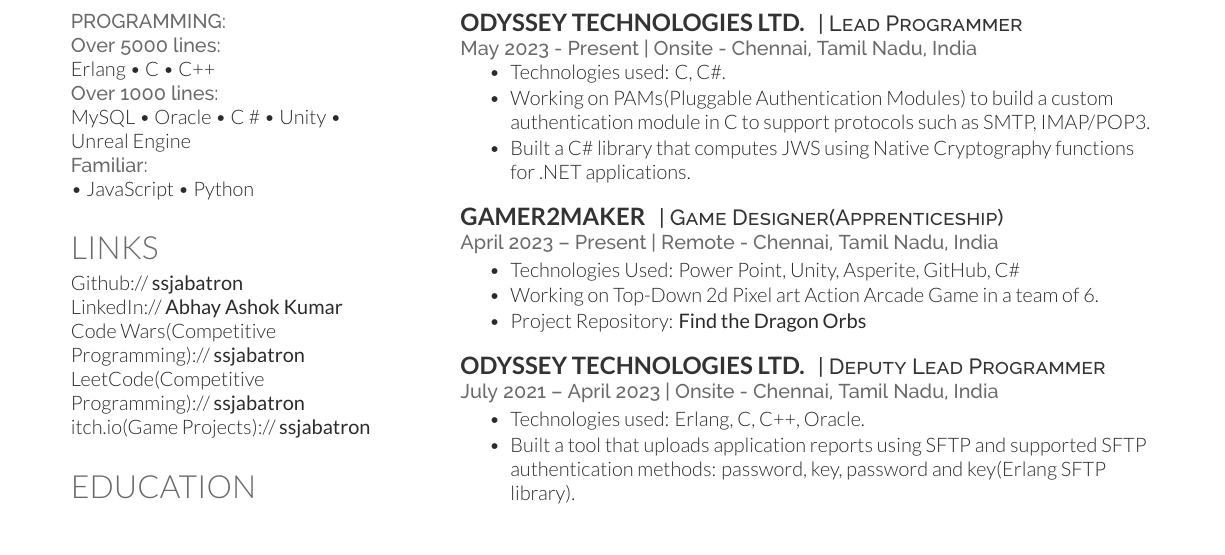
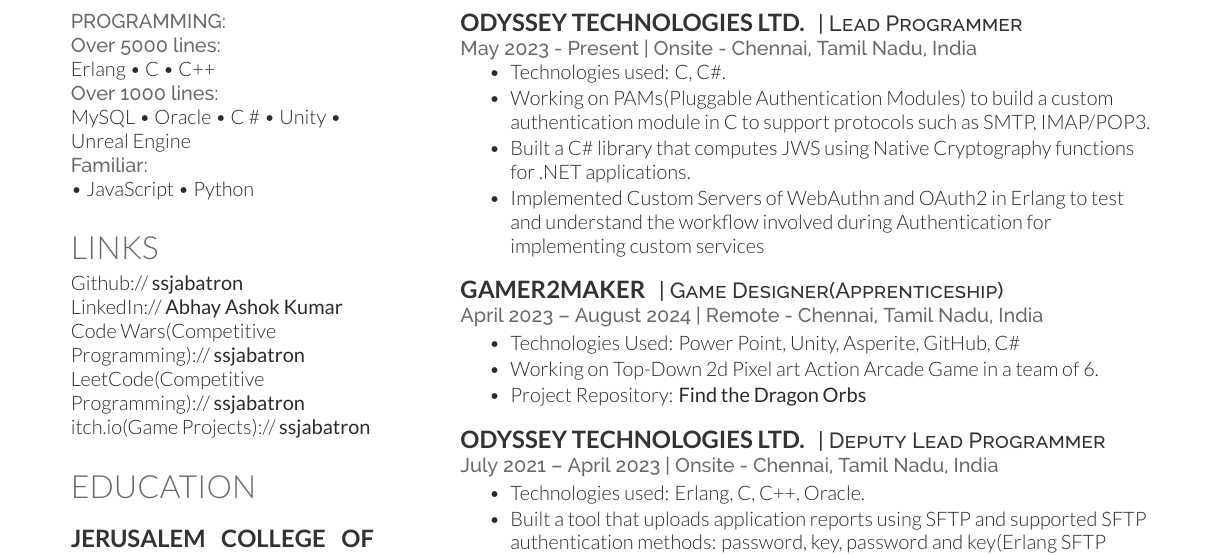
Before and after one commit to SSJAbatron/Resume, a LaTeX CV (AbhaySoftwareDeveloper_updated_07_08_2024.tex): part of the page, cut so that both start at the same text. Compiled offline with XeLaTeX.

Commit message:
Updated Resume 8th August 2024

```diff
--- a/AbhaySoftwareDeveloper_updated_27thJan2024.tex
+++ b/AbhaySoftwareDeveloper_updated_07_08_2024.tex
@@ -152,12 +153,13 @@
 \begin{tightemize}\item Technologies used: C, C\#.
 \item Working on PAMs(Pluggable Authentication Modules) to build a custom authentication module in C to support protocols such as SMTP, IMAP/POP3.
 \item Built a C\# library that computes JWS using Native Cryptography functions for .NET applications.
+\item Implemented Custom Servers of WebAuthn and OAuth2 in Erlang to test and understand the workflow involved during Authentication for implementing custom services
 \end{tightemize}
 \sectionsep
 
 \runsubsection{Gamer2Maker}
 \descript{| Game Designer(Apprenticeship)}
-\location{April 2023 – Present | Remote - Chennai, Tamil Nadu, India}
+\location{April 2023 – August 2024 | Remote - Chennai, Tamil Nadu, India}
 \begin{tightemize}
 \item Technologies Used: Power Point, Unity, Asperite, GitHub, C\#
 \item Working on Top-Down 2d Pixel art Action Arcade Game in a team of 6.
```
Also changed, not shown: AbhaySoftwareDeveloper_7th_Aug_2024.pdf (added), AbhaySoftwareDeveloper_updated_07_08_2024.tex (1 more changed lines).
